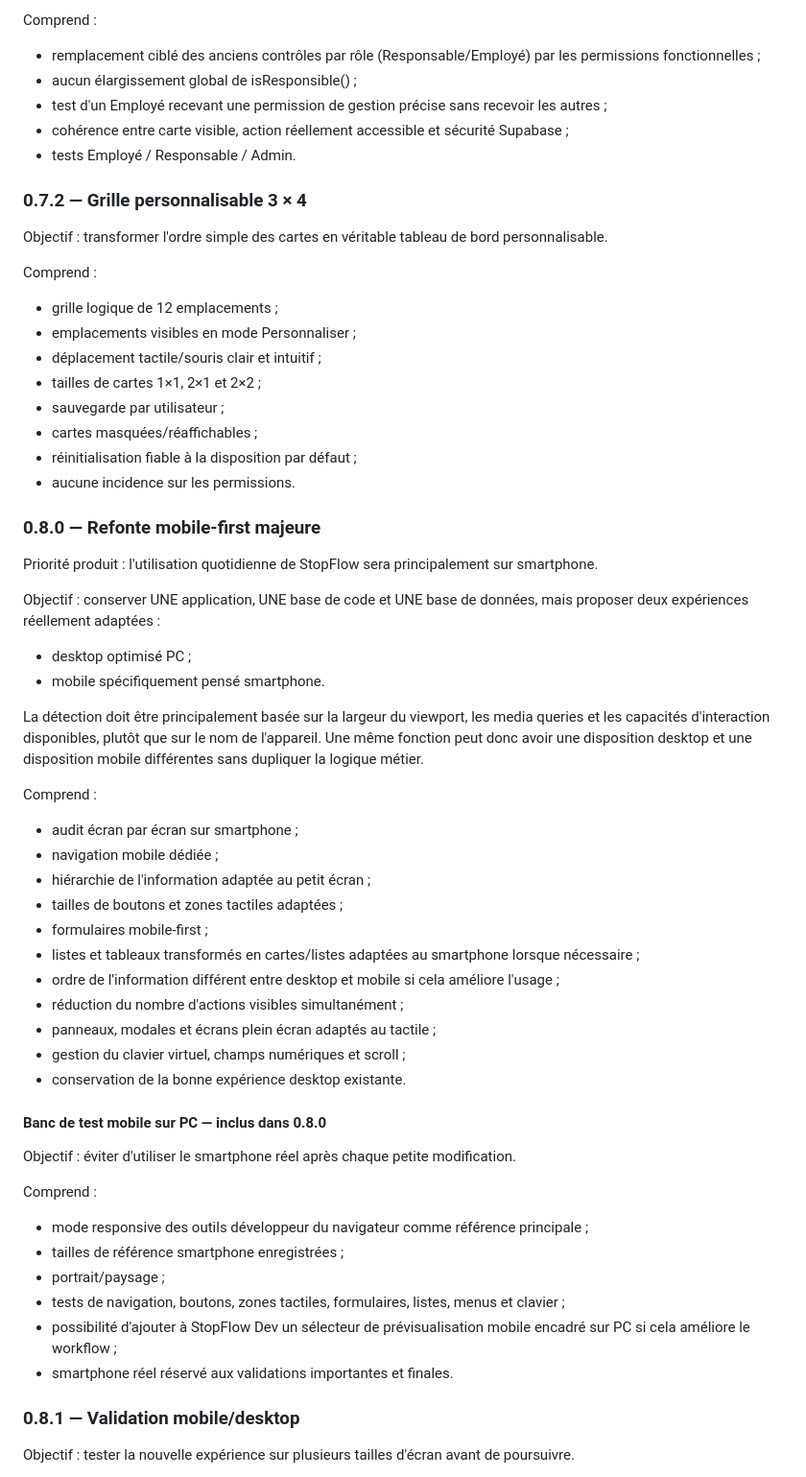
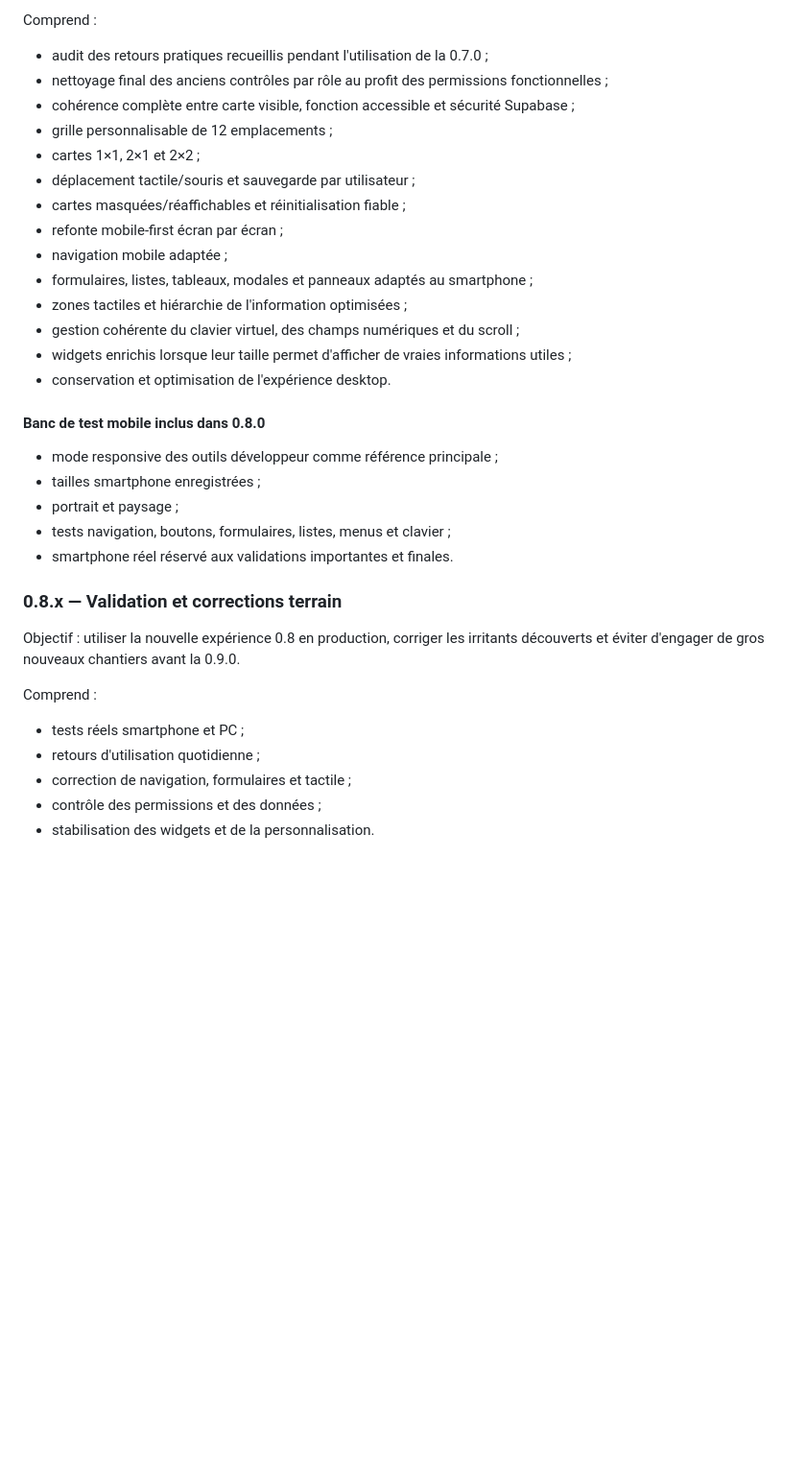
Before and after one commit to StopFlow/StopFlow, a Markdown page: docs/STOPFLOW_ROADMAP_2026.md, the part around one of its changes. Shown at 96% size. GitHub-like rendering; blank space fills up the shorter version.

Commit message:
Adapte la feuille de route aux publications terrain 0.7 → 0.8 → 0.9 → 1.0

```diff
--- a/docs/STOPFLOW_ROADMAP_2026.md
+++ b/docs/STOPFLOW_ROADMAP_2026.md
@@ -29,57 +54,34 @@ Objectif : terminer la migration des anciennes pages vers les permissions exacte
 
 Comprend :
-- remplacement ciblé des anciens contrôles par rôle (Responsable/Employé) par les permissions fonctionnelles ;
-- aucun élargissement global de isResponsible() ;
-- test d'un Employé recevant une permission de gestion précise sans recevoir les autres ;
-- cohérence entre carte visible, action réellement accessible et sécurité Supabase ;
-- tests Employé / Responsable / Admin.
+- audit des retours pratiques recueillis pendant l'utilisation de la 0.7.0 ;
+- nettoyage final des anciens contrôles par rôle au profit des permissions fonctionnelles ;
+- cohérence complète entre carte visible, fonction accessible et sécurité Supabase ;
+- grille personnalisable de 12 emplacements ;
+- cartes 1×1, 2×1 et 2×2 ;
+- déplacement tactile/souris et sauvegarde par utilisateur ;
+- cartes masquées/réaffichables et réinitialisation fiable ;
+- refonte mobile-first écran par écran ;
+- navigation mobile adaptée ;
+- formulaires, listes, tableaux, modales et panneaux adaptés au smartphone ;
+- zones tactiles et hiérarchie de l'information optimisées ;
+- gestion cohérente du clavier virtuel, des champs numériques et du scroll ;
+- widgets enrichis lorsque leur taille permet d'afficher de vraies informations utiles ;
+- conservation et optimisation de l'expérience desktop.
 
-### 0.7.2 — Grille personnalisable 3 × 4
-Objectif : transformer l'ordre simple des cartes en véritable tableau de bord personnalisable.
+#### Banc de test mobile inclus dans 0.8.0
+- mode responsive des outils développeur comme référence principale ;
+- tailles smartphone enregistrées ;
+- portrait et paysage ;
+- tests navigation, boutons, formulaires, listes, menus et clavier ;
+- smartphone réel réservé aux validations importantes et finales.
+
+### 0.8.x — Validation et corrections terrain
+Objectif : utiliser la nouvelle expérience 0.8 en production, corriger les irritants découverts et éviter d'engager de gros nouveaux chantiers avant la 0.9.0.
 
 Comprend :
-- grille logique de 12 emplacements ;
-- emplacements visibles en mode Personnaliser ;
-- déplacement tactile/souris clair et intuitif ;
-- tailles de cartes 1×1, 2×1 et 2×2 ;
-- sauvegarde par utilisateur ;
-- cartes masquées/réaffichables ;
-- réinitialisation fiable à la disposition par défaut ;
-- aucune incidence sur les permissions.
+- tests réels smartphone et PC ;
+- retours d'utilisation quotidienne ;
+- correction de navigation, formulaires et tactile ;
+- contrôle des permissions et des données ;
+- stabilisation des widgets et de la personnalisation.
 
-### 0.8.0 — Refonte mobile-first majeure
-Priorité produit : l'utilisation quotidienne de StopFlow sera principalement sur smartphone.
-
-Objectif : conserver UNE application, UNE base de code et UNE base de données, mais proposer deux expériences réellement adaptées :
-- desktop optimisé PC ;
-- mobile spécifiquement pensé smartphone.
-
-La détection doit être principalement basée sur la largeur du viewport, les media queries et les capacités d'interaction disponibles, plutôt que sur le nom de l'appareil. Une même fonction peut donc avoir une disposition desktop et une disposition mobile différentes sans dupliquer la logique métier.
-
-Comprend :
-- audit écran par écran sur smartphone ;
-- navigation mobile dédiée ;
-- hiérarchie de l'information adaptée au petit écran ;
-- tailles de boutons et zones tactiles adaptées ;
-- formulaires mobile-first ;
-- listes et tableaux transformés en cartes/listes adaptées au smartphone lorsque nécessaire ;
-- ordre de l'information différent entre desktop et mobile si cela améliore l'usage ;
-- réduction du nombre d'actions visibles simultanément ;
-- panneaux, modales et écrans plein écran adaptés au tactile ;
-- gestion du clavier virtuel, champs numériques et scroll ;
-- conservation de la bonne expérience desktop existante.
-
-#### Banc de test mobile sur PC — inclus dans 0.8.0
-Objectif : éviter d'utiliser le smartphone réel après chaque petite modification.
-
-Comprend :
-- mode responsive des outils développeur du navigateur comme référence principale ;
-- tailles de référence smartphone enregistrées ;
-- portrait/paysage ;
-- tests de navigation, boutons, zones tactiles, formulaires, listes, menus et clavier ;
-- possibilité d'ajouter à StopFlow Dev un sélecteur de prévisualisation mobile encadré sur PC si cela améliore le workflow ;
-- smartphone réel réservé aux validations importantes et finales.
-
-### 0.8.1 — Validation mobile/desktop
-Objectif : tester la nouvelle expérience sur plusieurs tailles d'écran avant de poursuivre.
-
```
Also changed, not shown: other parts of docs/STOPFLOW_ROADMAP_2026.md (+66 -55 lines).
